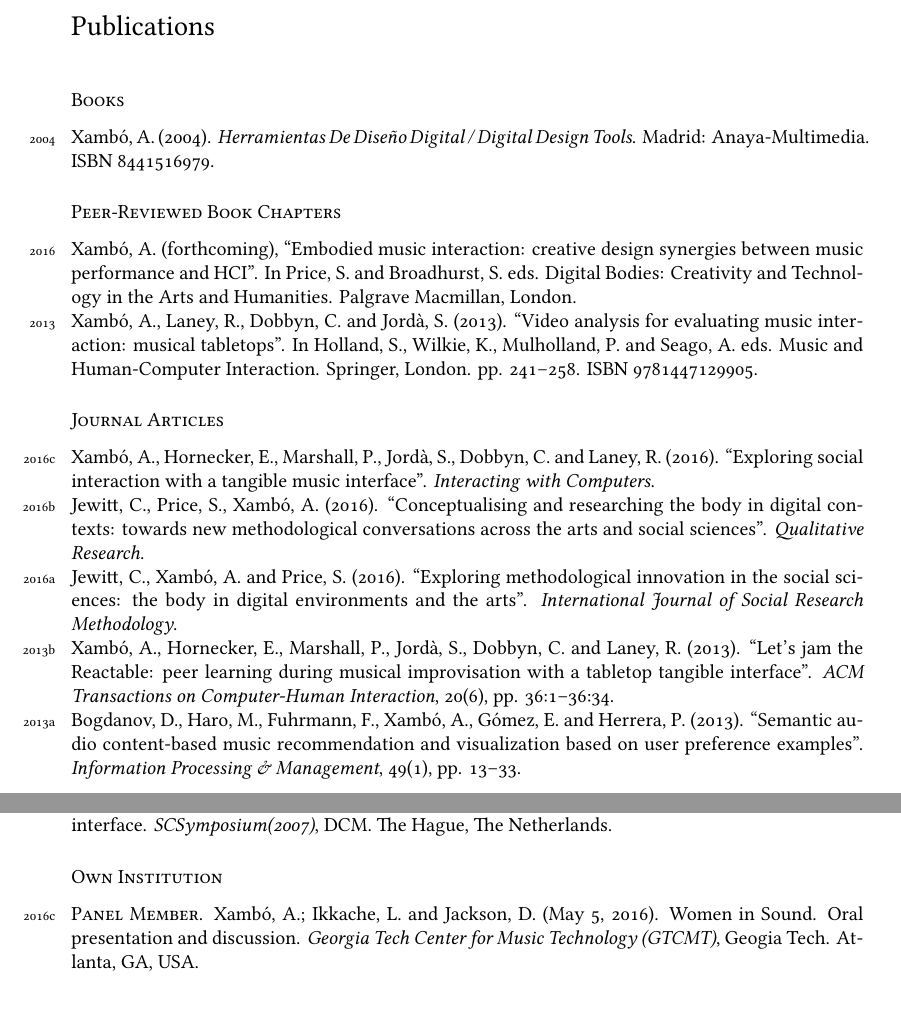
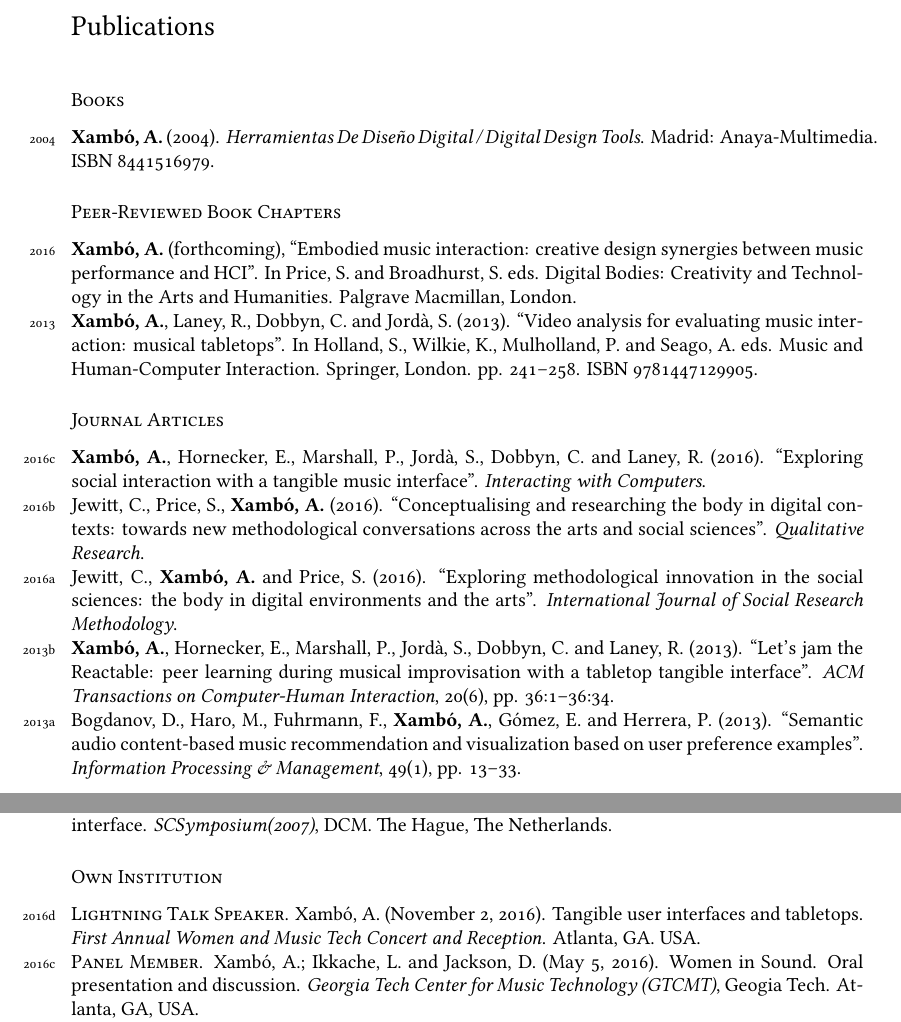
Before and after one commit to axambo/CV, a LaTeX CV (Xambo.CV.tex): two parts of pages 4 and 7 of 13, joined at a grey line, cut so that both start at the same text. The pictures show the PDF file Xambo.CV.pdf that the author committed with the source.

Commit message:
minor changes

```diff
--- a/Xambo.CV.tex
+++ b/Xambo.CV.tex
@@ -237,51 +237,51 @@ Candidate’s Share: 50\% (\$1,650)
 
 \subsection*{Books}
 \noindent
-\years{2004}Xambó, A. (2004). \emph{Herramientas De Diseño Digital / Digital Design Tools}. Madrid: Anaya-Multimedia. ISBN 8441516979.
+\years{2004}\textbf{Xambó, A.} (2004). \emph{Herramientas De Diseño Digital / Digital Design Tools}. Madrid: Anaya-Multimedia. ISBN 8441516979.
 
 \subsection*{Peer-Reviewed Book Chapters}
 \noindent
-\years{2016}Xambó, A. (forthcoming), “Embodied music interaction: creative design synergies between music performance and HCI". In Price, S. and Broadhurst, S. eds. Digital Bodies: Creativity and Technology in the Arts and Humanities. Palgrave Macmillan, London.\\
-\years{2013}Xambó, A., Laney, R., Dobbyn, C. and Jordà, S. (2013). “Video analysis for evaluating music interaction: musical tabletops". In Holland, S., Wilkie, K., Mulholland, P. and Seago, A. eds. Music and Human-Computer Interaction. Springer, London. pp. 241--258. ISBN 9781447129905.
+\years{2016}\textbf{Xambó, A.} (forthcoming), “Embodied music interaction: creative design synergies between music performance and HCI". In Price, S. and Broadhurst, S. eds. Digital Bodies: Creativity and Technology in the Arts and Humanities. Palgrave Macmillan, London.\\
+\years{2013}\textbf{Xambó, A.}, Laney, R., Dobbyn, C. and Jordà, S. (2013). “Video analysis for evaluating music interaction: musical tabletops". In Holland, S., Wilkie, K., Mulholland, P. and Seago, A. eds. Music and Human-Computer Interaction. Springer, London. pp. 241--258. ISBN 9781447129905.
 
 \subsection*{Journal Articles}
 \noindent
-\years{2016c}Xambó, A., Hornecker, E., Marshall, P., Jordà, S., Dobbyn, C. and Laney, R. (2016). “Exploring social interaction with a tangible music interface". \emph{Interacting with Computers}.\\
-\years{2016b}Jewitt, C., Price, S., Xambó, A. (2016). “Conceptualising and researching the body in digital contexts: towards new methodological conversations across the arts and social sciences". \emph{Qualitative Research}.\\
-\years{2016a}Jewitt, C., Xambó, A. and Price, S. (2016). “Exploring methodological innovation in the social sciences: the body in digital environments and the arts". \emph{International Journal of Social Research Methodology}.\\
-\years{2013b}Xambó, A., Hornecker, E., Marshall, P., Jordà, S., Dobbyn, C. and Laney, R. (2013). “Let's jam the Reactable: peer learning during musical improvisation with a tabletop tangible interface". \emph{ACM Transactions on Computer-Human Interaction}, 20(6), pp. 36:1--36:34.\\
-\years{2013a}Bogdanov, D., Haro, M., Fuhrmann, F., Xambó, A., Gómez, E. and Herrera, P. (2013). “Semantic audio content-based music recommendation and visualization based on user preference examples". \emph{Information Processing \& Management}, 49(1), pp. 13--33.
+\years{2016c}\textbf{Xambó, A.}, Hornecker, E., Marshall, P., Jordà, S., Dobbyn, C. and Laney, R. (2016). “Exploring social interaction with a tangible music interface". \emph{Interacting with Computers}.\\
+\years{2016b}Jewitt, C., Price, S., \textbf{Xambó, A.} (2016). “Conceptualising and researching the body in digital contexts: towards new methodological conversations across the arts and social sciences". \emph{Qualitative Research}.\\
+\years{2016a}Jewitt, C., \textbf{Xambó, A.} and Price, S. (2016). “Exploring methodological innovation in the social sciences: the body in digital environments and the arts". \emph{International Journal of Social Research Methodology}.\\
+\years{2013b}\textbf{Xambó, A.}, Hornecker, E., Marshall, P., Jordà, S., Dobbyn, C. and Laney, R. (2013). “Let's jam the Reactable: peer learning during musical improvisation with a tabletop tangible interface". \emph{ACM Transactions on Computer-Human Interaction}, 20(6), pp. 36:1--36:34.\\
+\years{2013a}Bogdanov, D., Haro, M., Fuhrmann, F., \textbf{Xambó, A.}, Gómez, E. and Herrera, P. (2013). “Semantic audio content-based music recommendation and visualization based on user preference examples". \emph{Information Processing \& Management}, 49(1), pp. 13--33.
 
 \subsection*{Peer-Reviewed Conference Papers}
 \noindent
-\years{2016e}Xambó, A., Drozda, B., Weisling, A., Magerko, B., Huet, M., Gasque, T., Freeman, J. (accepted) Experience and ownership with a tangible computational music installation for informal learning. In \emph{Proceedings of the Tangible, Embedded, and Embodied Interaction Conference (TEI '17)}. \\
-\years{2016d}Tsuchiya, T., Xambó, A., Freeman, J. (2016). “Adapting DAW-driven musical language to live coding: a case study in EarSketch". In \emph{Late-Breaking Demo of the Second International Conference on Live Coding (ICLC '16)}. Hamilton, Canada.\\
-\years{2016c}Freeman, J., Magerko, B., Edwards, D., Miller, M., Moore, R., Xambó, A. (2016). “Using EarSketch to broaden participation in computing and music". In \emph{Proceedings of the 13th Sound and Music Computing Conference (SMC 2016)}. Hamburg, Germany. pp. 156--163.\\
-\years{2016b}Xambó, A., Lerch, A., Freeman, J. (2016). “Learning to code through MIR". In \emph{Extended abstracts for the Late-Breaking Demo Session of the 17th International Society for Music Information Retrieval Conference (ISMIR 2016)}. New York.\\
-\years{2016a}Xambó, A., Freeman, J., Magerko, B., Shah, P. (2016). “Challenges and new directions for collaborative live coding in the classroom". In \emph{International Conference of Live Interfaces (ICLI 2016)}. Brighton, UK.\\
-\years{2015}Freeman, J., Magerko, B., Edwards, D., Moore, R., McKlin, T., Xambó, A. (2015). “EarSketch: a STEAM approach to broadening participation in computer science principles". In \emph{Proceedings of the IEEE Research in Equity and Sustained Participation in Engineering, Computing, and Technology (RESPECT '15)}. Charlotte, NC. pp. 109--110.\\
-\years{2014b}Xambó, A., Roma, G., Laney, R., Dobbyn, C. and Jordà, S. (2014). “SoundXY4: supporting tabletop collaboration and awareness with ambisonics spatialisation". In \emph{Proceedings of the International Conference on New Interfaces for Musical Expression 2014 (NIME '14)}. London. pp. 249--252.\\
-\years{2014a}Xambó, A., Jewitt, C., and Price, S. (2014). “Towards an integrated methodological framework for understanding embodiment in HCI". In \emph{Proceedings of the Extended Abstracts on Human Factors in Computing Systems (CHI '14)}. Toronto. pp. 1411--1416.\\
-\years{2013}Bogdanov, D., Haro, M., Fuhrmann, F., Xambó, A., Gómez, E. and Herrera, P. (2013). “A content-based system for music recommendation and visualization of user preferences working on semantic notions". In \emph{IEEE 9th International Workshop on Content-Based Multimedia Indexing (CBMI '13)}. Madrid. pp. 249--252.\\
-\years{2012}Roma, G.; Xambó, A.; Herrera, P. and Laney, R. (2012). “Factors in human recognition of timbre lexicons generated by data clustering". In \emph{Proceedings of the 9th Sound and Music Computing Conference (SMC 2012)}. Copenhagen, Denmark. pp. 23--30.\\
-\years{2011c}Xambó, A., Laney, R., Dobbyn, C. and Jordà, S. (2011). “Multi-touch interaction principles for collaborative real-time music activities: towards a pattern language". In \emph{Proceedings of the International Computer Music Conference (ICMC '11)}. Huddersfield, UK. pp. 403--406.\\
-\years{2011b}Xambó, A., Laney, R. and Dobbyn, C. (2011). “TOUCHtr4ck: democratic collaborative music". In \emph{Proceedings of the Tangible, Embedded, and Embodied Interaction Conference (TEI '11)}. Funchal, Madeira. pp. 309--312.\\
-\years{2011a}Milne, A. J.; Xambó, A.; Laney, R.; Sharp, D. B.; Prechtl, A. and Holland, S. (2011). “Hex Player — a virtual musical controller". In \emph{Proceedings of the International Conference on New Interfaces for Musical Expression (NIME '11)}. Oslo, Norway. pp. 244--247.\\
-\years{2010b}Laney, R., Dobbyn, C., Xambó, A., Schirosa, M., Miell, D., Littleton, K. and Dalton, N. (2010). “Issues and techniques for collaborative music making on multi-touch surfaces". In \emph{7th Sound and Music Computing Conference (SMC 2010)}. Barcelona. pp. 146–153.\\
-\years{2010a}Haro, M.; Xambó, A.; Fuhrmann, F.; Bogdanov, D.; Gómez, E. and Herrera, P. (2010). “The Musical Avatar: a visualization of musical preferences by means of audio content description". In \emph{Proceedings of the 5th Audio Mostly Conference (AM '10)}. Piteå, Sweden.\\
-\years{2008}Roma, G. and Xambó, A. (2008). “A tabletop waveform editor for live performance". In \emph{Proceedings of the International Conference on New Interfaces for Musical Expression (NIME '08)}. Genoa, Italy.
+\years{2016e}\textbf{Xambó, A.}, Drozda, B., Weisling, A., Magerko, B., Huet, M., Gasque, T., Freeman, J. (accepted) Experience and ownership with a tangible computational music installation for informal learning. In \emph{Proceedings of the Tangible, Embedded, and Embodied Interaction Conference (TEI '17)}. \\
+\years{2016d}Tsuchiya, T., \textbf{Xambó, A.}, Freeman, J. (2016). “Adapting DAW-driven musical language to live coding: a case study in EarSketch". In \emph{Late-Breaking Demo of the Second International Conference on Live Coding (ICLC '16)}. Hamilton, Canada.\\
+\years{2016c}Freeman, J., Magerko, B., Edwards, D., Miller, M., Moore, R., \textbf{Xambó, A.} (2016). “Using EarSketch to broaden participation in computing and music". In \emph{Proceedings of the 13th Sound and Music Computing Conference (SMC 2016)}. Hamburg, Germany. pp. 156--163.\\
+\years{2016b}\textbf{Xambó, A.}, Lerch, A., Freeman, J. (2016). “Learning to code through MIR". In \emph{Extended abstracts for the Late-Breaking Demo Session of the 17th International Society for Music Information Retrieval Conference (ISMIR 2016)}. New York.\\
+\years{2016a}\textbf{Xambó, A.}, Freeman, J., Magerko, B., Shah, P. (2016). “Challenges and new directions for collaborative live coding in the classroom". In \emph{International Conference of Live Interfaces (ICLI 2016)}. Brighton, UK.\\
+\years{2015}Freeman, J., Magerko, B., Edwards, D., Moore, R., McKlin, T., \textbf{Xambó, A.} (2015). “EarSketch: a STEAM approach to broadening participation in computer science principles". In \emph{Proceedings of the IEEE Research in Equity and Sustained Participation in Engineering, Computing, and Technology (RESPECT '15)}. Charlotte, NC. pp. 109--110.\\
+\years{2014b}\textbf{Xambó, A.}, Roma, G., Laney, R., Dobbyn, C. and Jordà, S. (2014). “SoundXY4: supporting tabletop collaboration and awareness with ambisonics spatialisation". In \emph{Proceedings of the International Conference on New Interfaces for Musical Expression 2014 (NIME '14)}. London. pp. 249--252.\\
+\years{2014a}\textbf{Xambó, A.}, Jewitt, C., and Price, S. (2014). “Towards an integrated methodological framework for understanding embodiment in HCI". In \emph{Proceedings of the Extended Abstracts on Human Factors in Computing Systems (CHI '14)}. Toronto. pp. 1411--1416.\\
+\years{2013}Bogdanov, D., Haro, M., Fuhrmann, F., \textbf{Xambó, A.}, Gómez, E. and Herrera, P. (2013). “A content-based system for music recommendation and visualization of user preferences working on semantic notions". In \emph{IEEE 9th International Workshop on Content-Based Multimedia Indexing (CBMI '13)}. Madrid. pp. 249--252.\\
+\years{2012}Roma, G.; \textbf{Xambó, A.}; Herrera, P. and Laney, R. (2012). “Factors in human recognition of timbre lexicons generated by data clustering". In \emph{Proceedings of the 9th Sound and Music Computing Conference (SMC 2012)}. Copenhagen, Denmark. pp. 23--30.\\
+\years{2011c}\textbf{Xambó, A.}, Laney, R., Dobbyn, C. and Jordà, S. (2011). “Multi-touch interaction principles for collaborative real-time music activities: towards a pattern language". In \emph{Proceedings of the International Computer Music Conference (ICMC '11)}. Huddersfield, UK. pp. 403--406.\\
+\years{2011b}\textbf{Xambó, A.}, Laney, R. and Dobbyn, C. (2011). “TOUCHtr4ck: democratic collaborative music". In \emph{Proceedings of the Tangible, Embedded, and Embodied Interaction Conference (TEI '11)}. Funchal, Madeira. pp. 309--312.\\
+\years{2011a}Milne, A. J.; \textbf{Xambó, A.}; Laney, R.; Sharp, D. B.; Prechtl, A. and Holland, S. (2011). “Hex Player — a virtual musical controller". In \emph{Proceedings of the International Conference on New Interfaces for Musical Expression (NIME '11)}. Oslo, Norway. pp. 244--247.\\
+\years{2010b}Laney, R., Dobbyn, C., \textbf{Xambó, A.}, Schirosa, M., Miell, D., Littleton, K. and Dalton, N. (2010). “Issues and techniques for collaborative music making on multi-touch surfaces". In \emph{7th Sound and Music Computing Conference (SMC 2010)}. Barcelona. pp. 146–153.\\
+\years{2010a}Haro, M.; \textbf{Xambó, A.}; Fuhrmann, F.; Bogdanov, D.; Gómez, E. and Herrera, P. (2010). “The Musical Avatar: a visualization of musical preferences by means of audio content description". In \emph{Proceedings of the 5th Audio Mostly Conference (AM '10)}. Piteå, Sweden.\\
+\years{2008}Roma, G. and \textbf{Xambó, A.} (2008). “A tabletop waveform editor for live performance". In \emph{Proceedings of the International Conference on New Interfaces for Musical Expression (NIME '08)}. Genoa, Italy.
 
 \subsection*{Position \& Workshop Papers}
 \noindent
 
-\years{2012}Xambó, A.; Laney, R.; Dobbyn, C. and Jordà, S. (September 11, 2012). “Towards a taxonomy for video analysis on collaborative musical tabletops". In \emph{BCS HCI 2012 Workshop on video analysis techniques for HCI}. Birmingham, UK.\\
-\years{2011}Xambó, A.; Laney, R.; Dobbyn, C. and Jordà, S. (July 4, 2011). “Collaborative music interaction on tabletops: an HCI approach". In \emph{BCS HCI 2011 Workshop on When Words Fail: What can Music Interaction tell us about HCI?}. Newcastle Upon Tyne.
+\years{2012}\textbf{Xambó, A.}; Laney, R.; Dobbyn, C. and Jordà, S. (September 11, 2012). “Towards a taxonomy for video analysis on collaborative musical tabletops". In \emph{BCS HCI 2012 Workshop on video analysis techniques for HCI}. Birmingham, UK.\\
+\years{2011}\textbf{Xambó, A.}; Laney, R.; Dobbyn, C. and Jordà, S. (July 4, 2011). “Collaborative music interaction on tabletops: an HCI approach". In \emph{BCS HCI 2011 Workshop on When Words Fail: What can Music Interaction tell us about HCI?}. Newcastle Upon Tyne.
 
 \subsection*{Reports \& Working Papers}
 \noindent
 
-\years{2008}Xambó, A. (2008). Interfaces for Sketching Musical Compositions. Unpublished master's thesis. UPF.\\
-\years{2004}Xambó, A. and Martos, E. (2004). Crossmedia Infantil: Estudi sobre les noves tecnologies i la comunicació audiovisual a l'escola infantil i primària (Report of new technologies and audiovisual communication in the primary education). Unpublished report. Supported by Fundació Caixa de Sabadell. In collaboration with UB.
+\years{2008}\textbf{Xambó, A.} (2008). Interfaces for Sketching Musical Compositions. Unpublished master's thesis. UPF.\\
+\years{2004}\textbf{Xambó, A.} and Martos, E. (2004). Crossmedia Infantil: Estudi sobre les noves tecnologies i la comunicació audiovisual a l'escola infantil i primària (Report of new technologies and audiovisual communication in the primary education). Unpublished report. Supported by Fundació Caixa de Sabadell. In collaboration with UB.
 
 
 %\section*{Talks, Presentations, Demos \& Workshops}
@@ -291,7 +291,7 @@ Candidate’s Share: 50\% (\$1,650)
 \subsection*{External}
 \years{2016e} \textsc{Oral Presenter}. Xambó, A. (July 2, 2016). Challenges and new directions for collaborative live coding in the classroom. \emph{ICLI 2016}. Brighton, UK.\\
 \years{2016c} \textsc{Keynote Speaker}. Dobson, L. and Xambó, A. (April 22, 2016). Anna Xambó and Liz Dobson in conversation. \emph{Women in Sound Women on Sound 2016: Educating girls in sound} at University of Lancaster. Lancaster, UK.\\
-\years{2015a} \textsc{Lighting Talk Speaker}. Xambó, A. (August 14, 2015). EarSketch: a STEAM approach to broadening participation in computer science principles. \emph{RESPECT 2015}. Charlotte, NC. US.\\
+\years{2015a} \textsc{Lightning Talk Speaker}. Xambó, A. (August 14, 2015). EarSketch: a STEAM approach to broadening participation in computer science principles. \emph{RESPECT 2015}. Charlotte, NC. USA.\\
 \years{2014c} \textsc{Oral Presenter}. Xambó, A. (July 1, 2014). SoundXY4: Supporting tabletop collaboration and awareness with ambisonics spatialisation. \emph{NIME '14}. London.\\
 \years{2014b} \textsc{Oral Presenter}. Xambó, A. (April 30, 2014). Let's jam the Reactable: Peer learning during musical improvisation with a tabletop tangible interface. \emph{CHI '14}. Toronto, ON.\\
 \years{2013b} \textsc{Oral Presenter}. Xambó, A. (November 11, 2013). Tabletop tangible interfaces for music performance and implications for tabletop research. \emph{School of Computing}, University of Kent. Kent, UK.\\
@@ -304,6 +304,7 @@ Candidate’s Share: 50\% (\$1,650)
 \years{2007}\textsc{Oral Presenter}. Roma, G. and Xambó, A. (September 20, 2007). A sound editor with a tangible interface. \emph{SCSymposium(2007)}, DCM. The Hague, The Netherlands.
 
 \subsection*{Own Institution}
+\years{2016d} \textsc{Lightning Talk Speaker}. Xambó, A. (November 2, 2016). Tangible user interfaces and tabletops. \emph{First Annual Women and Music Tech Concert and Reception}. Atlanta, GA. USA.\\
 \years{2016c} \textsc{Panel Member}. Xambó, A.; Ikkache, L. and Jackson, D. (May 5, 2016). Women in Sound. Oral presentation and discussion. \emph{Georgia Tech Center for Music Technology (GTCMT)}, Geogia Tech. Atlanta, GA, USA.\\
 \years{2016b} \textsc{Oral Presenter}. Xambó, A. (February 25, 2016). Algorithmic composition: my personal journey. Oral presentation as a guest speaker in Jason Freeman's \emph{Computer Music Composition} class. GTCMT. Atlanta, GA, USA.\\
 \years{2016a} \textsc{Oral Presenter}. Xambó, A. (January 26, 2016). EarSketch: computational music remixing for all. Oral presentation as a guest speaker in Barbara Ericson's \emph{Educational Technology} class. College of Computing, Georgia Tech. Atlanta, GA, USA.\\
```
Also changed, not shown: Xambo.CV.pdf, Xambo.CV.tex (6 more changed lines).
